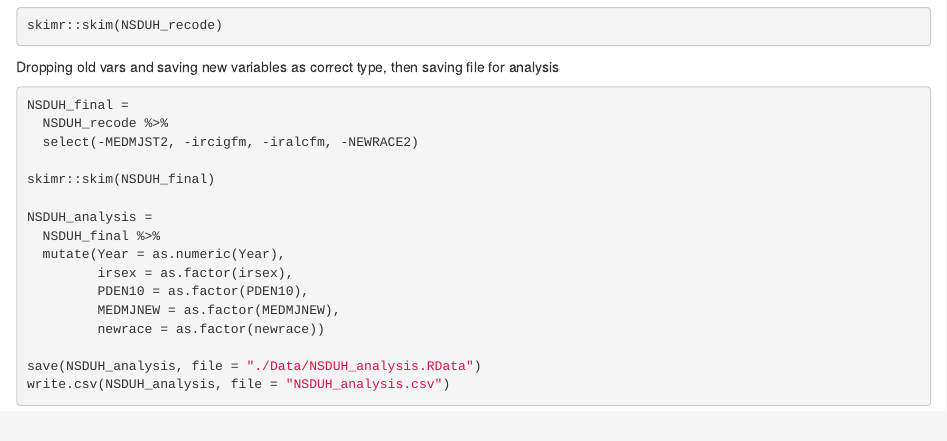
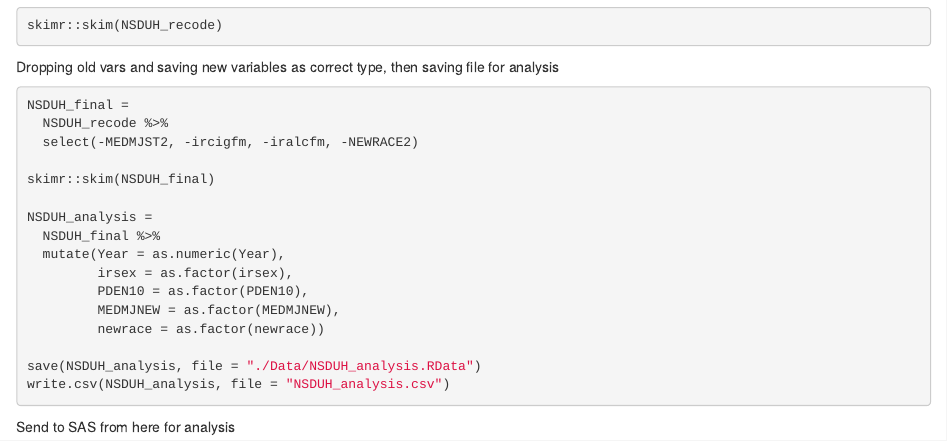
Before and after one commit to hms2187/thesis_copy, an R Markdown document (Cleaning.Rmd): the page in a window 1100 px wide, from 400 px down. Rendered offline with R 4.5, knitr and Pandoc, with nearby package versions; the code chunks are not run, so their results and figures are left out.

Commit message:
noted where I send to sas for analysis

````diff
--- a/Cleaning.Rmd
+++ b/Cleaning.Rmd
@@ -52,3 +52,5 @@ NSDUH_analysis =
 save(NSDUH_analysis, file = "./Data/NSDUH_analysis.RData")
 write.csv(NSDUH_analysis, file = "NSDUH_analysis.csv")
 ```
+
+Send to SAS from here for analysis
````
